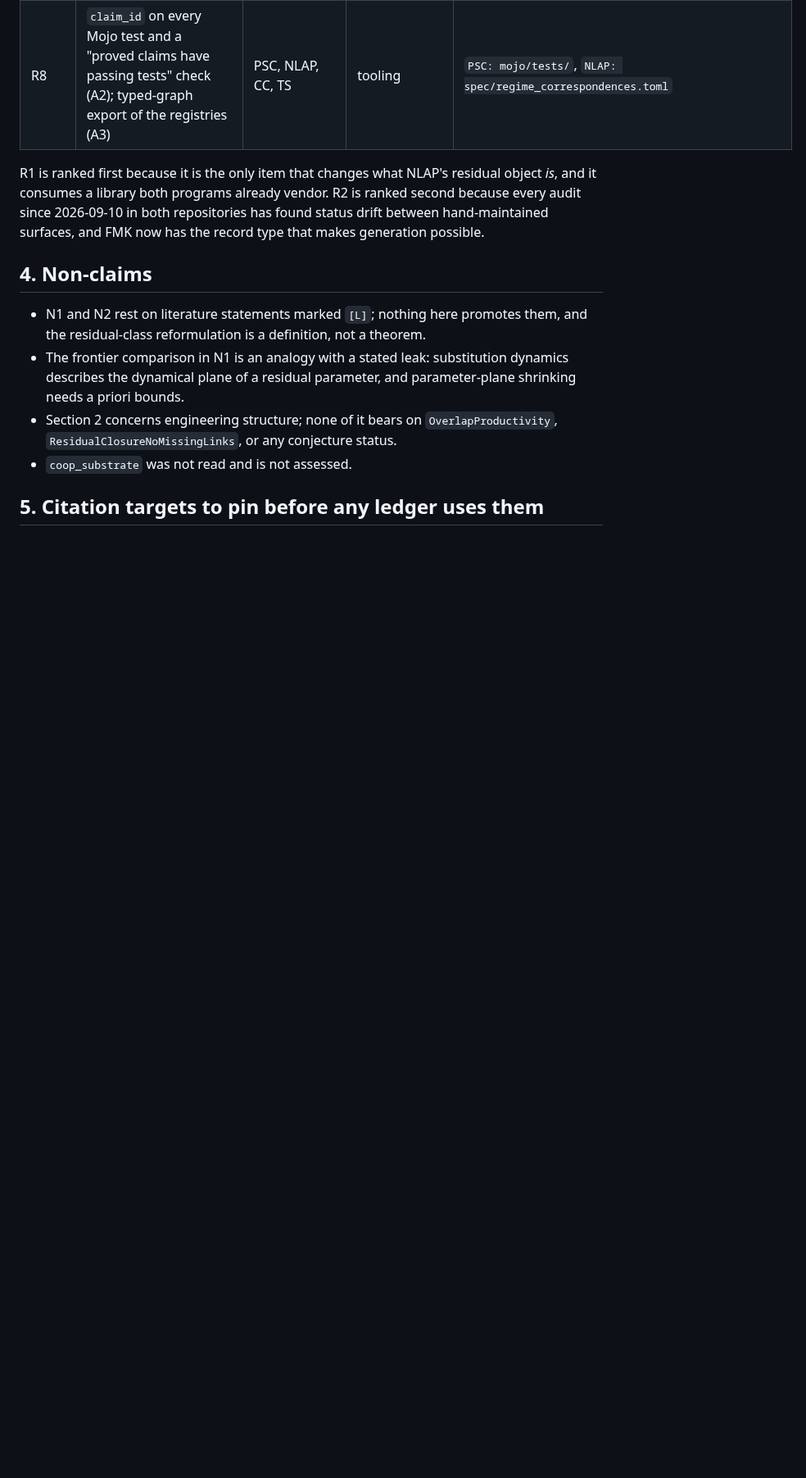
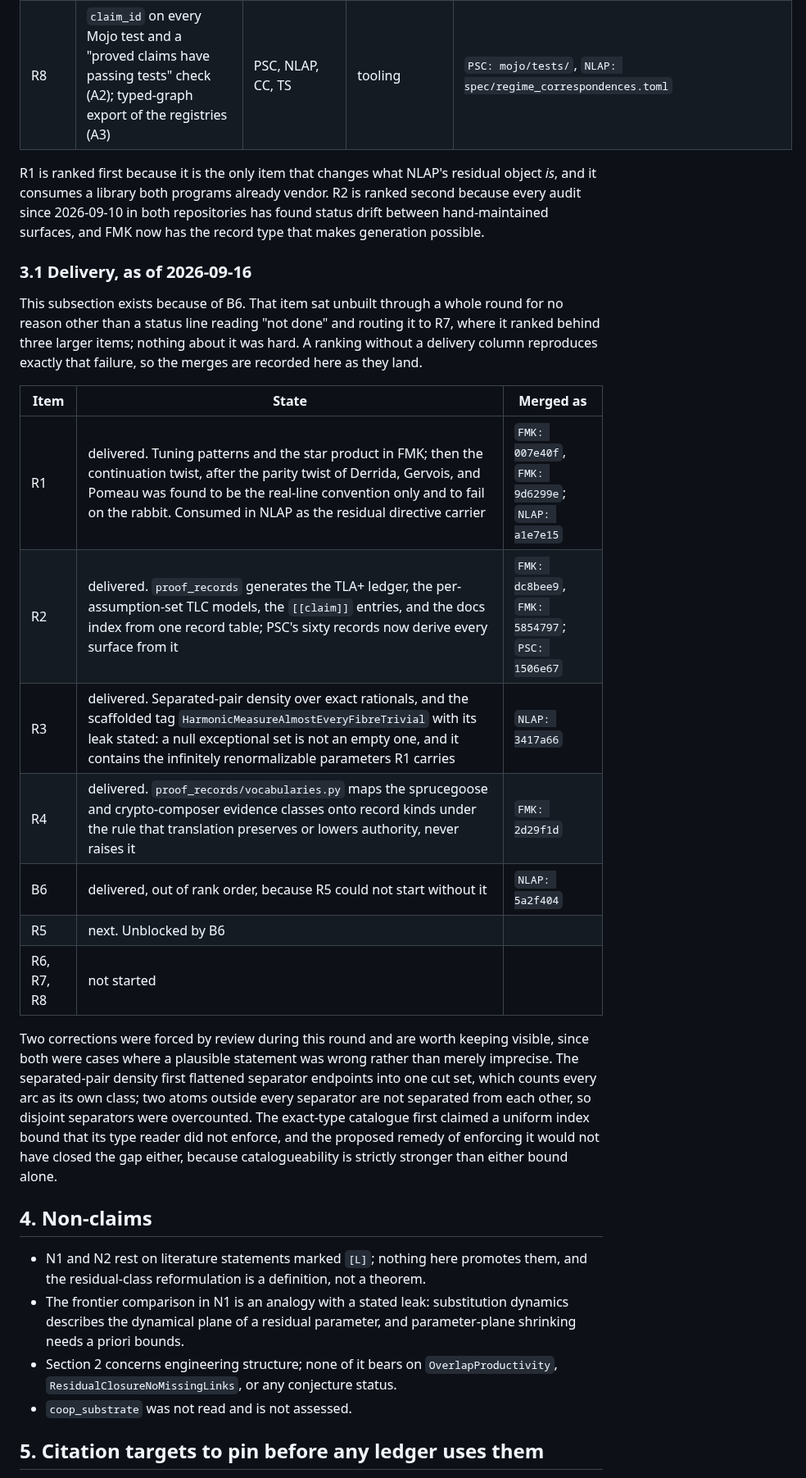
Before and after one commit to larsbx/pisot-substitution-conjecture-research, a Markdown page: docs/cross-pollination-round-two-2026-09-16.md, the part around one of its changes. Shown at 82% size. Drawn GitHub-style; blank space fills up the shorter version.

```diff
--- a/docs/cross-pollination-round-two-2026-09-16.md
+++ b/docs/cross-pollination-round-two-2026-09-16.md
@@ -141,6 +141,22 @@ PSC's `ProofArchitecture.tla` is a generic typed-DAG dependency-closure specific
 | R8 | `claim_id` on every Mojo test and a "proved claims have passing tests" check (A2); typed-graph export of the registries (A3) | PSC, NLAP, CC, TS | tooling | `PSC: mojo/tests/`, `NLAP: spec/regime_correspondences.toml` |
 
 R1 is ranked first because it is the only item that changes what NLAP's residual object *is*, and it consumes a library both programs already vendor. R2 is ranked second because every audit since 2026-09-10 in both repositories has found status drift between hand-maintained surfaces, and FMK now has the record type that makes generation possible.
+
+### 3.1 Delivery, as of 2026-09-16
+
+This subsection exists because of B6. That item sat unbuilt through a whole round for no reason other than a status line reading "not done" and routing it to R7, where it ranked behind three larger items; nothing about it was hard. A ranking without a delivery column reproduces exactly that failure, so the merges are recorded here as they land.
+
+| Item | State | Merged as |
+| --- | --- | --- |
+| R1 | delivered. Tuning patterns and the star product in FMK; then the continuation twist, after the parity twist of Derrida, Gervois, and Pomeau was found to be the real-line convention only and to fail on the rabbit. Consumed in NLAP as the residual directive carrier | `FMK: 007e40f`, `FMK: 9d6299e`; `NLAP: a1e7e15` |
+| R2 | delivered. `proof_records` generates the TLA+ ledger, the per-assumption-set TLC models, the `[[claim]]` entries, and the docs index from one record table; PSC's sixty records now derive every surface from it | `FMK: dc8bee9`, `FMK: 5854797`; `PSC: 1506e67` |
+| R3 | delivered. Separated-pair density over exact rationals, and the scaffolded tag `HarmonicMeasureAlmostEveryFibreTrivial` with its leak stated: a null exceptional set is not an empty one, and it contains the infinitely renormalizable parameters R1 carries | `NLAP: 3417a66` |
+| R4 | delivered. `proof_records/vocabularies.py` maps the sprucegoose and crypto-composer evidence classes onto record kinds under the rule that translation preserves or lowers authority, never raises it | `FMK: 2d29f1d` |
+| B6 | delivered, out of rank order, because R5 could not start without it | `NLAP: 5a2f404` |
+| R5 | next. Unblocked by B6 | |
+| R6, R7, R8 | not started | |
+
+Two corrections were forced by review during this round and are worth keeping visible, since both were cases where a plausible statement was wrong rather than merely imprecise. The separated-pair density first flattened separator endpoints into one cut set, which counts every arc as its own class; two atoms outside every separator are not separated from each other, so disjoint separators were overcounted. The exact-type catalogue first claimed a uniform index bound that its type reader did not enforce, and the proposed remedy of enforcing it would not have closed the gap either, because catalogueability is strictly stronger than either bound alone.
 
 ## 4. Non-claims
 
```
Also changed, not shown: other parts of docs/cross-pollination-round-two-2026-09-16.md (+4 -4 lines).
